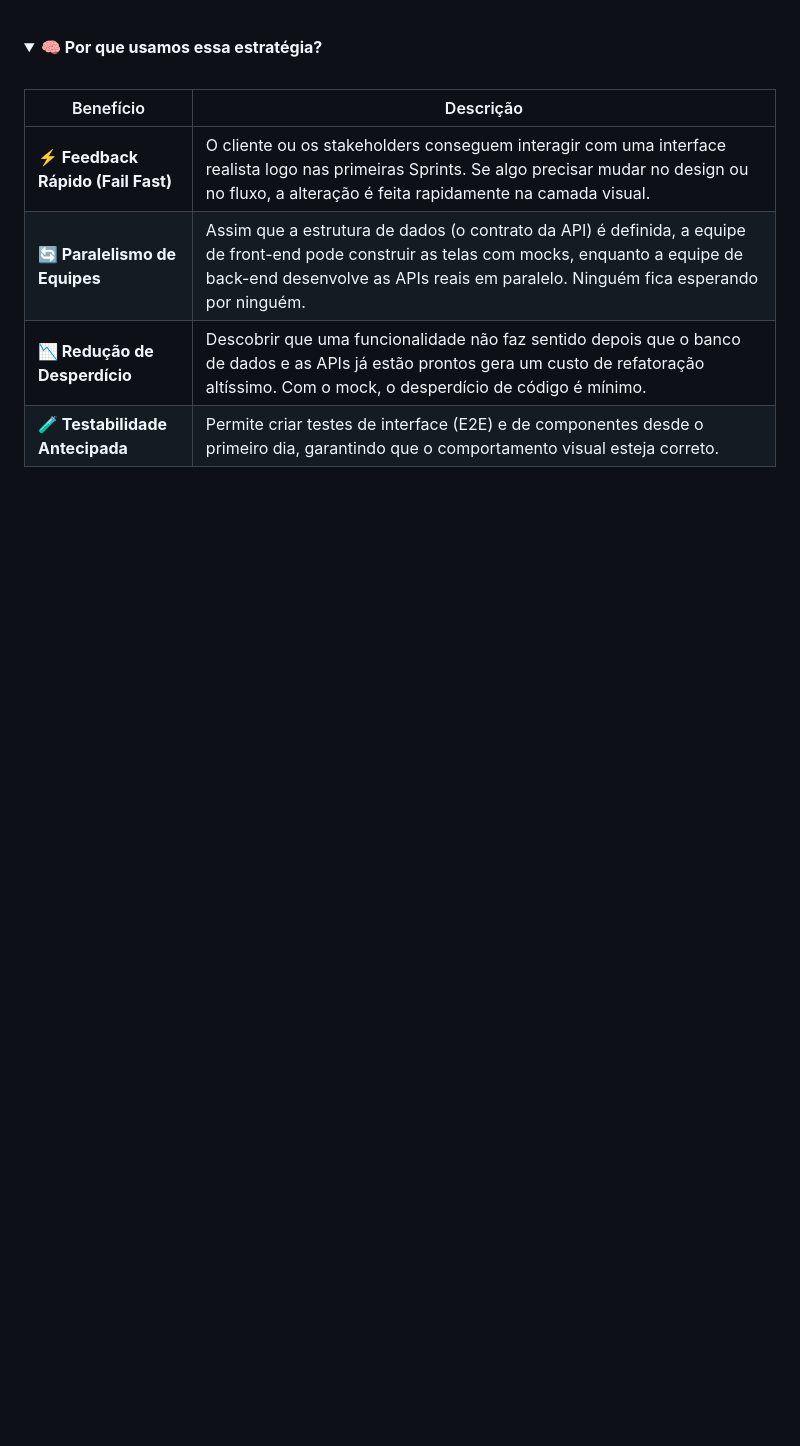
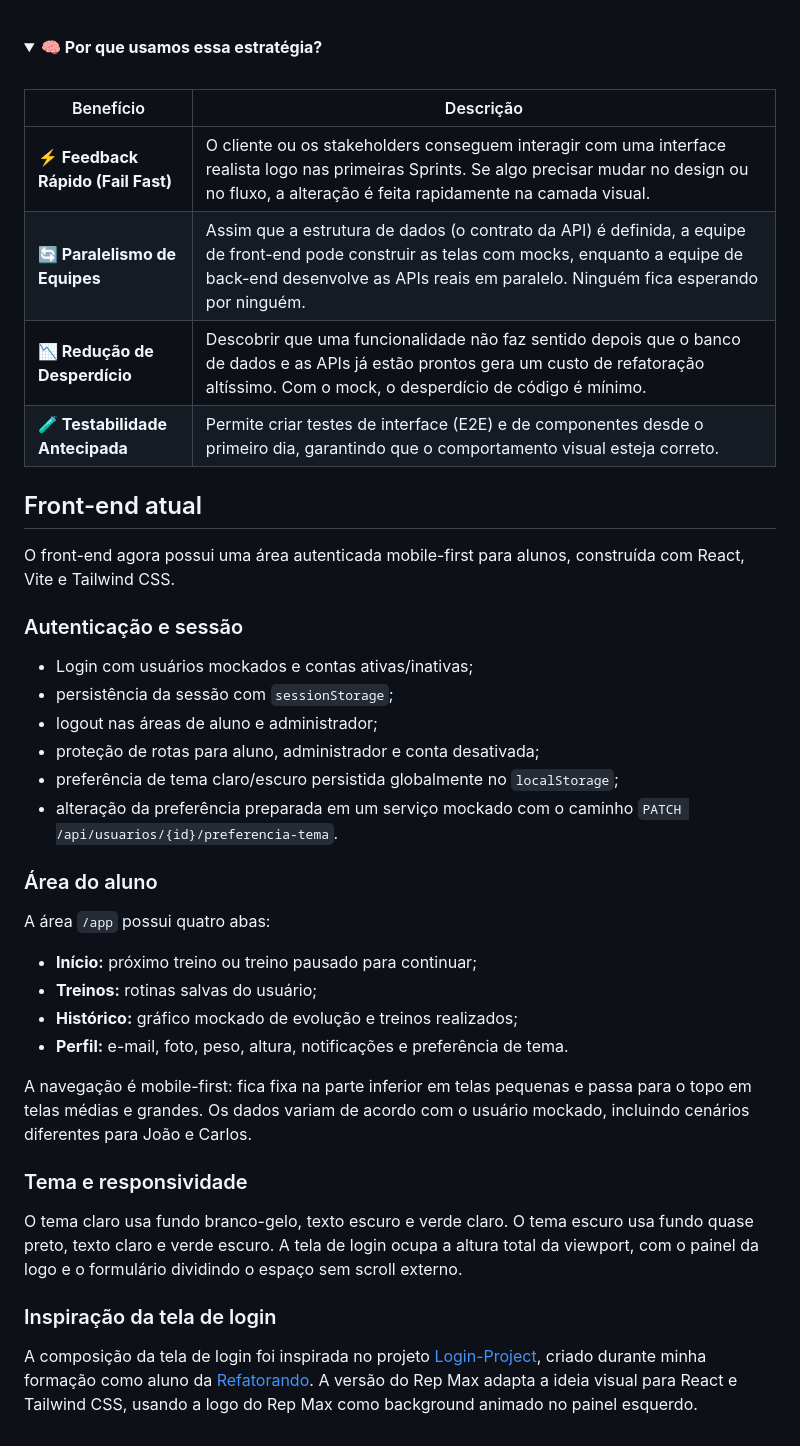
Before and after one commit to Zadoque/Rep_Max_POODEV, a Markdown page: README.md, the part around the change. Rendered like a GitHub page; folded sections open; blank space fills up the shorter version.

Commit message:
docs: document frontend and login inspiration

```diff
--- a/README.md
+++ b/README.md
@@ -85,4 +85,36 @@ Dentro da pasta documentacao, tem o arquivo main.tex e o compilado dele main.pd
       </tr>
     </tbody>
   </table>
-</details>
+  </details>
+
+## Front-end atual
+
+O front-end agora possui uma área autenticada mobile-first para alunos, construída com React, Vite e Tailwind CSS.
+
+### Autenticação e sessão
+
+- Login com usuários mockados e contas ativas/inativas;
+- persistência da sessão com `sessionStorage`;
+- logout nas áreas de aluno e administrador;
+- proteção de rotas para aluno, administrador e conta desativada;
+- preferência de tema claro/escuro persistida globalmente no `localStorage`;
+- alteração da preferência preparada em um serviço mockado com o caminho `PATCH /api/usuarios/{id}/preferencia-tema`.
+
+### Área do aluno
+
+A área `/app` possui quatro abas:
+
+- **Início:** próximo treino ou treino pausado para continuar;
+- **Treinos:** rotinas salvas do usuário;
+- **Histórico:** gráfico mockado de evolução e treinos realizados;
+- **Perfil:** e-mail, foto, peso, altura, notificações e preferência de tema.
+
+A navegação é mobile-first: fica fixa na parte inferior em telas pequenas e passa para o topo em telas médias e grandes. Os dados variam de acordo com o usuário mockado, incluindo cenários diferentes para João e Carlos.
+
+### Tema e responsividade
+
+O tema claro usa fundo branco-gelo, texto escuro e verde claro. O tema escuro usa fundo quase preto, texto claro e verde escuro. A tela de login ocupa a altura total da viewport, com o painel da logo e o formulário dividindo o espaço sem scroll externo.
+
+### Inspiração da tela de login
+
+A composição da tela de login foi inspirada no projeto [Login-Project](https://github.com/Zadoque/Login-Project), criado durante minha formação como aluno da [Refatorando](https://refatorando.com.br/). A versão do Rep Max adapta a ideia visual para React e Tailwind CSS, usando a logo do Rep Max como background animado no painel esquerdo.
```
